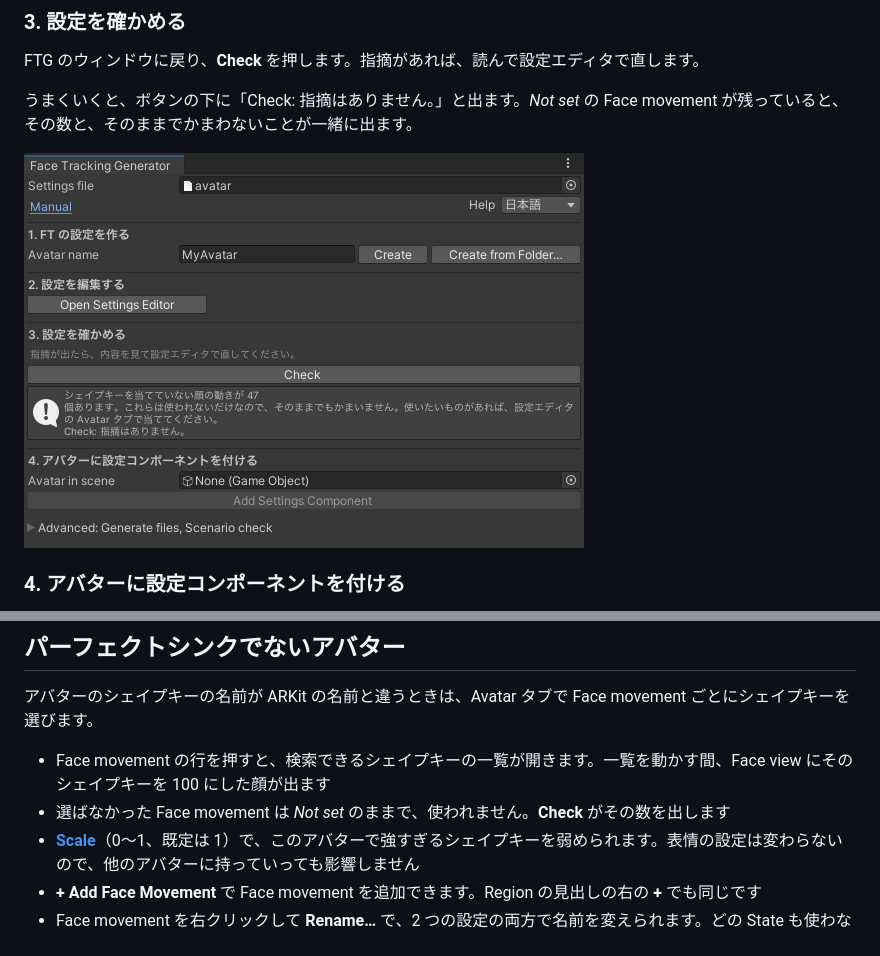
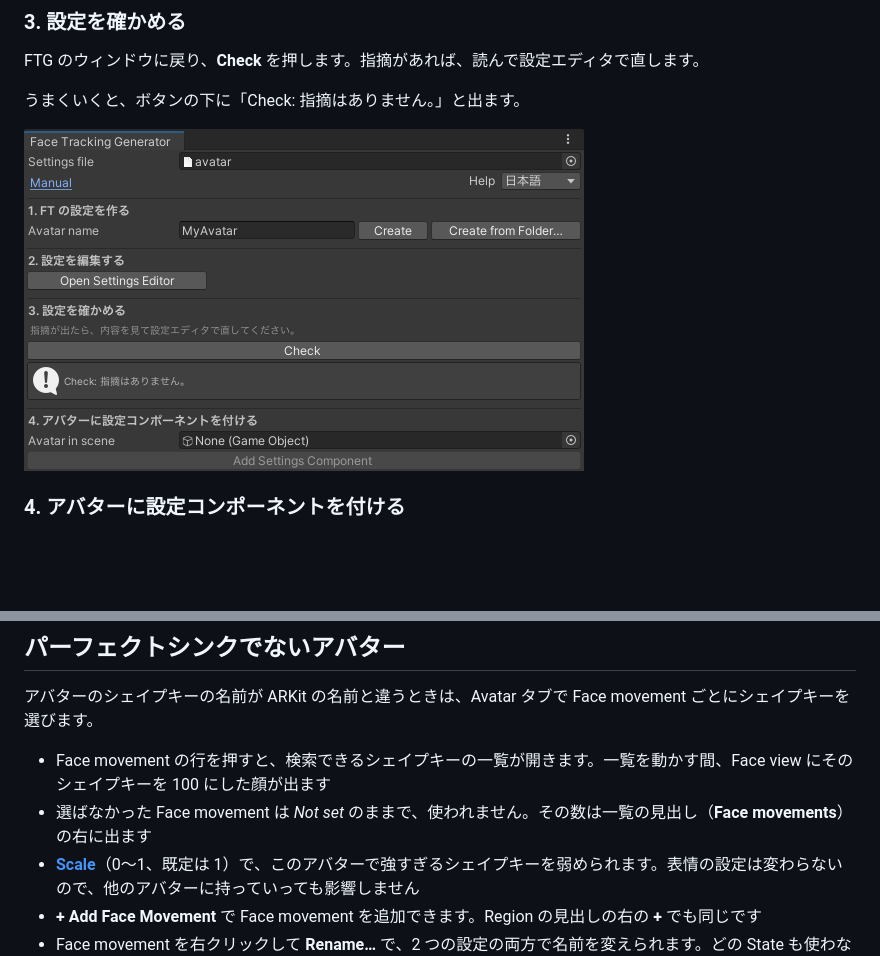
Before and after one commit to kmnk/VRChat_FaceTrackingGenerator, a Markdown page: docs/manual-ja/README.md, 2 parts joined by grey strips. Rendered like a GitHub page; pictures changed too: docs/manual-ja/images/generator-check.png; blank space fills up the shorter version.

Commit message:
Do not show Not set face movements in Check's result
They are not mistakes, and the Avatar tab's Face movements heading
already counts them.

Co-Authored-By: Claude Opus 5.5 <noreply@anthropic.com>

```diff
--- a/docs/manual-ja/README.md
+++ b/docs/manual-ja/README.md
@@ -98,7 +98,7 @@ FTG は VPM のパッケージです。VCC か ALCOM で入れます。
 
 FTG のウィンドウに戻り、**Check** を押します。指摘があれば、読んで設定エディタで直します。
 
-うまくいくと、ボタンの下に「Check: 指摘はありません。」と出ます。*Not set* の Face movement が残っていると、その数と、そのままでかまわないことが一緒に出ます。
+うまくいくと、ボタンの下に「Check: 指摘はありません。」と出ます。
 
 ![Check の結果](images/generator-check.png)
 
@@ -195,7 +195,7 @@ VR の機器を持っているときは、Preview タブの **Live input** で
 アバターのシェイプキーの名前が ARKit の名前と違うときは、Avatar タブで Face movement ごとにシェイプキーを選びます。
 
 - Face movement の行を押すと、検索できるシェイプキーの一覧が開きます。一覧を動かす間、Face view にそのシェイプキーを 100 にした顔が出ます
-- 選ばなかった Face movement は *Not set* のままで、使われません。**Check** がその数を出します
+- 選ばなかった Face movement は *Not set* のままで、使われません。その数は一覧の見出し（**Face movements**）の右に出ます
 - **[Scale](#用語集)**（0〜1、既定は 1）で、このアバターで強すぎるシェイプキーを弱められます。表情の設定は変わらないので、他のアバターに持っていっても影響しません
 - **+ Add Face Movement** で Face movement を追加できます。Region の見出しの右の **+** でも同じです
 - Face movement を右クリックして **Rename…** で、2 つの設定の両方で名前を変えられます。どの State も使わない Face movement は、ゴミ箱のボタン（画像を出せないときは **Del**）で消せます
```
Also changed, not shown: README.md (+1 -1 lines), 5 other files.
